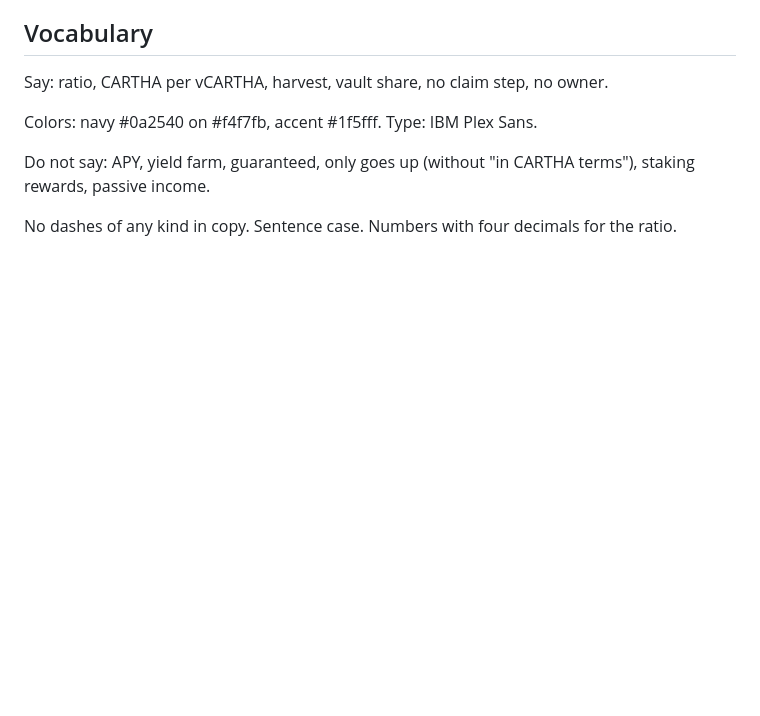
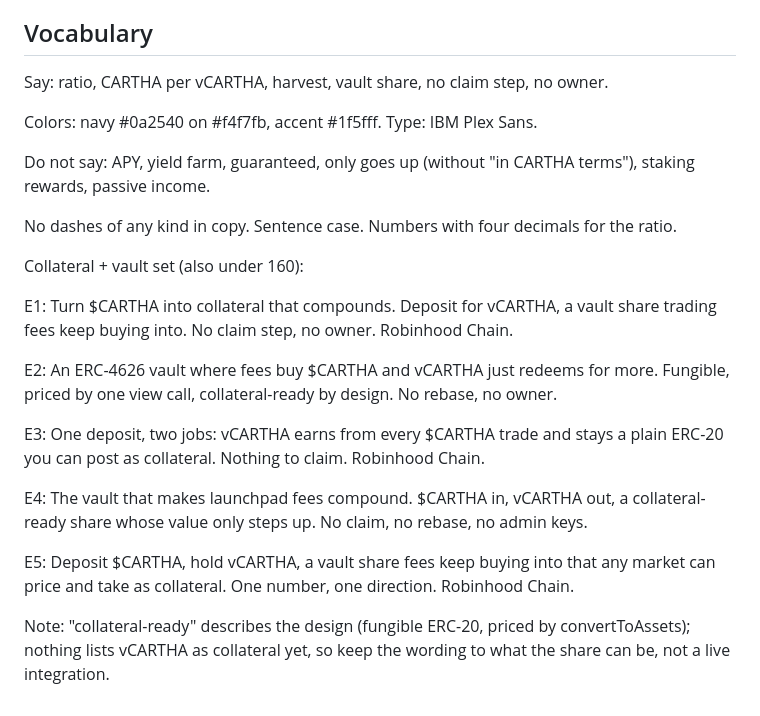
Before and after one commit to bretdevs/cartha, a Markdown page: brand/x-kit.md, the part around the change. Rendered like a GitHub page; blank space fills up the shorter version.

Commit message:
X kit: collateral and vault bio set

```diff
--- a/brand/x-kit.md
+++ b/brand/x-kit.md
@@ -124,3 +124,17 @@ Colors: navy #0a2540 on #f4f7fb, accent #1f5fff. Type: IBM Plex Sans.
 Do not say: APY, yield farm, guaranteed, only goes up (without "in CARTHA terms"), staking rewards, passive income.
 
 No dashes of any kind in copy. Sentence case. Numbers with four decimals for the ratio.
+
+Collateral + vault set (also under 160):
+
+E1: Turn $CARTHA into collateral that compounds. Deposit for vCARTHA, a vault share trading fees keep buying into. No claim step, no owner. Robinhood Chain.
+
+E2: An ERC-4626 vault where fees buy $CARTHA and vCARTHA just redeems for more. Fungible, priced by one view call, collateral-ready by design. No rebase, no owner.
+
+E3: One deposit, two jobs: vCARTHA earns from every $CARTHA trade and stays a plain ERC-20 you can post as collateral. Nothing to claim. Robinhood Chain.
+
+E4: The vault that makes launchpad fees compound. $CARTHA in, vCARTHA out, a collateral-ready share whose value only steps up. No claim, no rebase, no admin keys.
+
+E5: Deposit $CARTHA, hold vCARTHA, a vault share fees keep buying into that any market can price and take as collateral. One number, one direction. Robinhood Chain.
+
+Note: "collateral-ready" describes the design (fungible ERC-20, priced by convertToAssets); nothing lists vCARTHA as collateral yet, so keep the wording to what the share can be, not a live integration.
```
